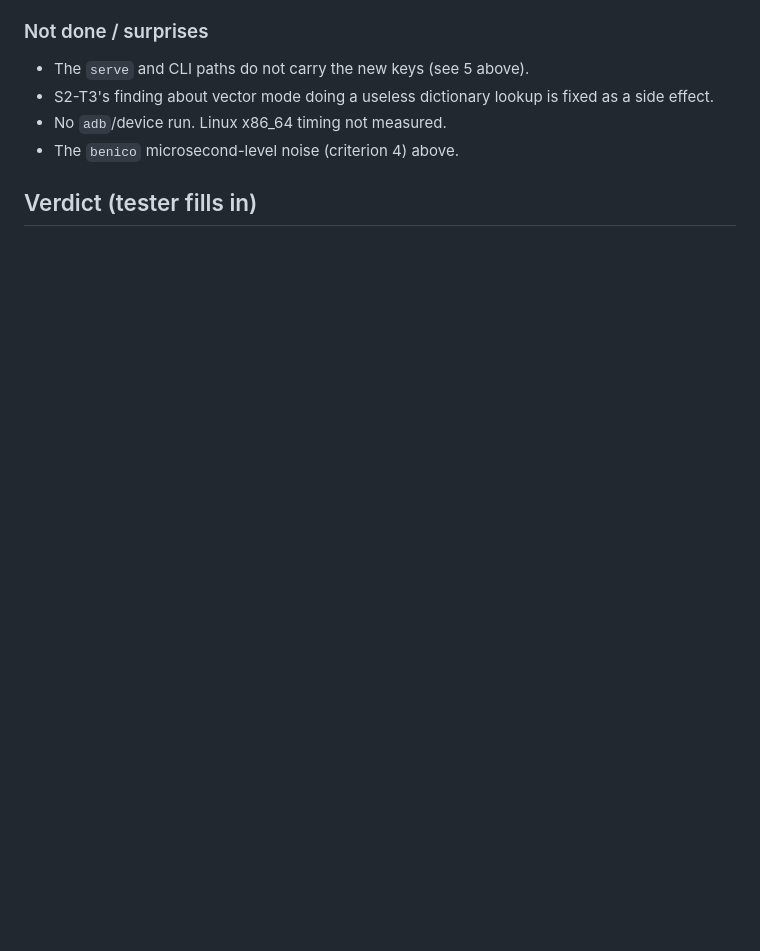
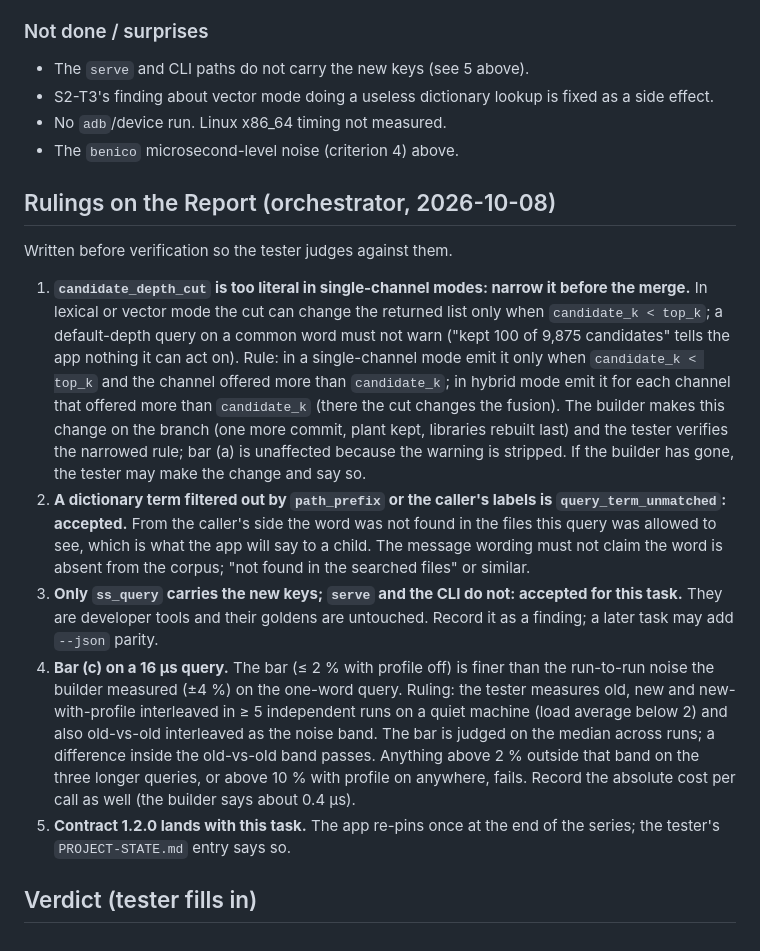
Before and after one commit to ilamgumaran/search-simpli, a Markdown page: docs/tasks/S2-T4.md, the part around the change. Rendered like a GitHub page; blank space fills up the shorter version.

Commit message:
S2-T4: orchestrator's rulings on the Report (narrow candidate_depth_cut, unmatched under filters, ss_query only, bar (c) noise band, 1.2.0)
Co-Authored-By: Claude Fable 5.1 <noreply@anthropic.com>

```diff
--- a/docs/tasks/S2-T4.md
+++ b/docs/tasks/S2-T4.md
@@ -94,4 +94,39 @@ find *dinosaurus*"; a tester wants per-phase timings without a profiler.
 - No `adb`/device run. Linux x86_64 timing not measured.
 - The `benico` microsecond-level noise (criterion 4) above.
 
+## Rulings on the Report (orchestrator, 2026-10-08)
+
+Written before verification so the tester judges against them.
+
+1. **`candidate_depth_cut` is too literal in single-channel modes: narrow it
+   before the merge.** In lexical or vector mode the cut can change the
+   returned list only when `candidate_k < top_k`; a default-depth query on a
+   common word must not warn ("kept 100 of 9,875 candidates" tells the app
+   nothing it can act on). Rule: in a single-channel mode emit it only when
+   `candidate_k < top_k` and the channel offered more than `candidate_k`; in
+   hybrid mode emit it for each channel that offered more than `candidate_k`
+   (there the cut changes the fusion). The builder makes this change on the
+   branch (one more commit, plant kept, libraries rebuilt last) and the tester
+   verifies the narrowed rule; bar (a) is unaffected because the warning is
+   stripped. If the builder has gone, the tester may make the change and say so.
+2. **A dictionary term filtered out by `path_prefix` or the caller's labels
+   is `query_term_unmatched`: accepted.** From the caller's side the word was
+   not found in the files this query was allowed to see, which is what the
+   app will say to a child. The message wording must not claim the word is
+   absent from the corpus; "not found in the searched files" or similar.
+3. **Only `ss_query` carries the new keys; `serve` and the CLI do not:
+   accepted for this task.** They are developer tools and their goldens are
+   untouched. Record it as a finding; a later task may add `--json` parity.
+4. **Bar (c) on a 16 µs query.** The bar (≤ 2 % with profile off) is finer
+   than the run-to-run noise the builder measured (±4 %) on the one-word
+   query. Ruling: the tester measures old, new and new-with-profile
+   interleaved in ≥ 5 independent runs on a quiet machine (load average
+   below 2) and also old-vs-old interleaved as the noise band. The bar is
+   judged on the median across runs; a difference inside the old-vs-old
+   band passes. Anything above 2 % outside that band on the three longer
+   queries, or above 10 % with profile on anywhere, fails. Record the
+   absolute cost per call as well (the builder says about 0.4 µs).
+5. **Contract 1.2.0 lands with this task.** The app re-pins once at the end
+   of the series; the tester's `PROJECT-STATE.md` entry says so.
+
 ## Verdict (tester fills in)
```
